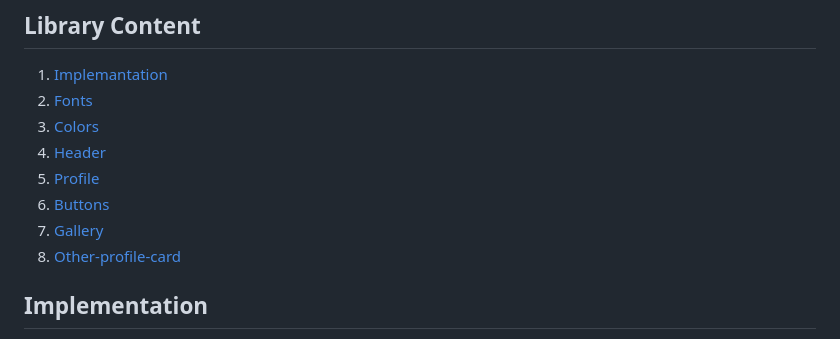
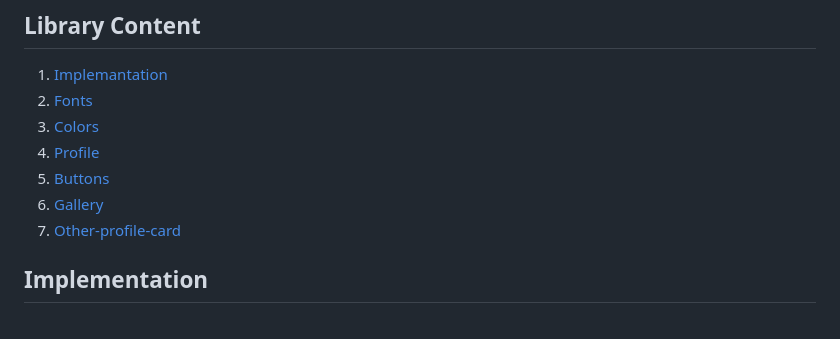
Before and after one commit to pslib-cz/2023-l4-web-typographic-library-TomasMachalka, a Markdown page: README.md, the part around the change. Rendered like a GitHub page.

```diff
--- a/README.md
+++ b/README.md
@@ -9,11 +9,10 @@ This CSS library is designed with a focus on creating web profiles for individua
 1. [Implemantation](#Implementation)
 2. [Fonts](#Fonts)
 3. [Colors](#Colors)
-4. [Header](#Header)
-5. [Profile](#Profile)
-6. [Buttons](#Buttons)
-7. [Gallery](#Gallery)
-8. [Other-profile-card](#Other-profile-card)
+4. [Profile](#Profile)
+5. [Buttons](#Buttons)
+6. [Gallery](#Gallery)
+7. [Other-profile-card](#Other-profile-card)
 
 ## Implementation
 1) Open demo
```
